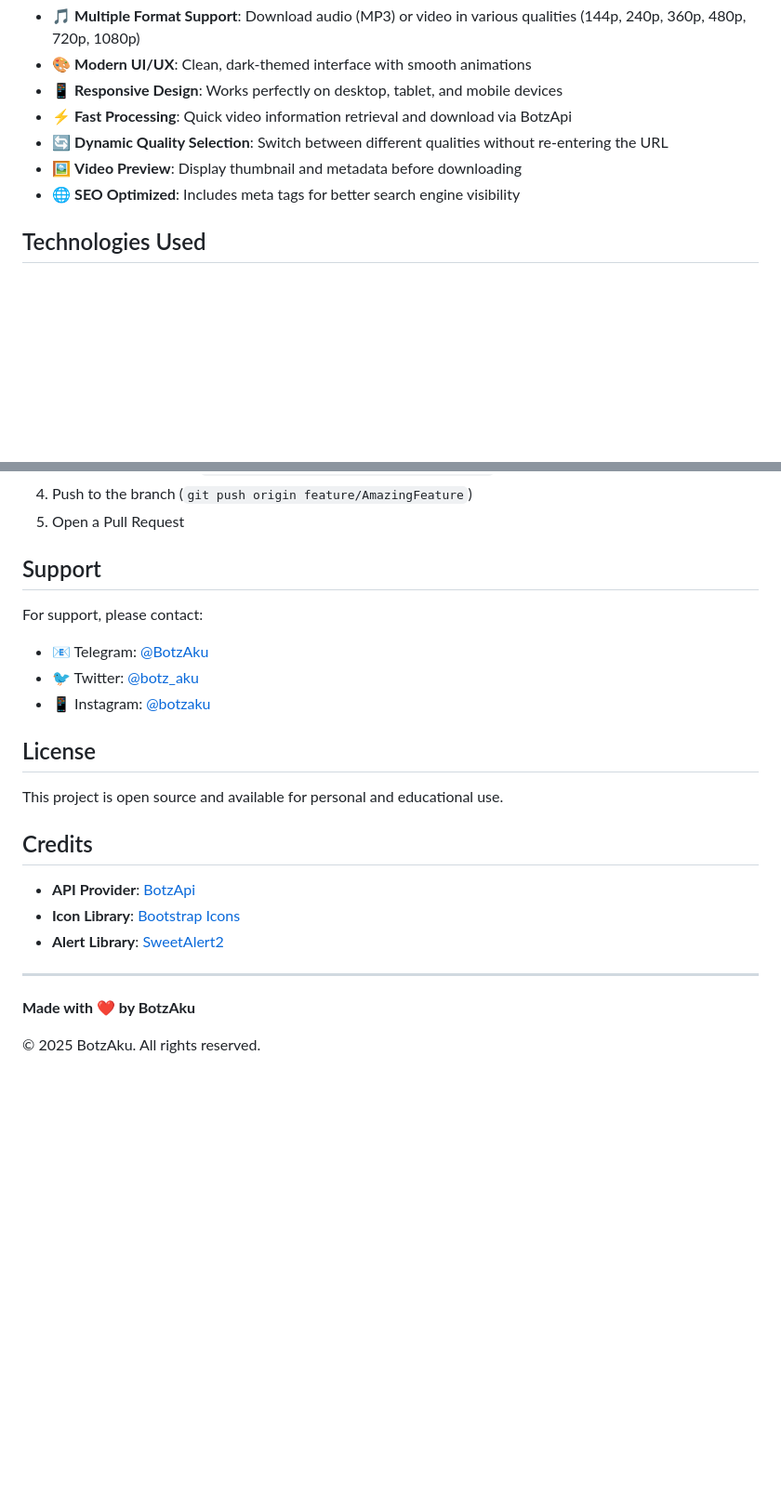
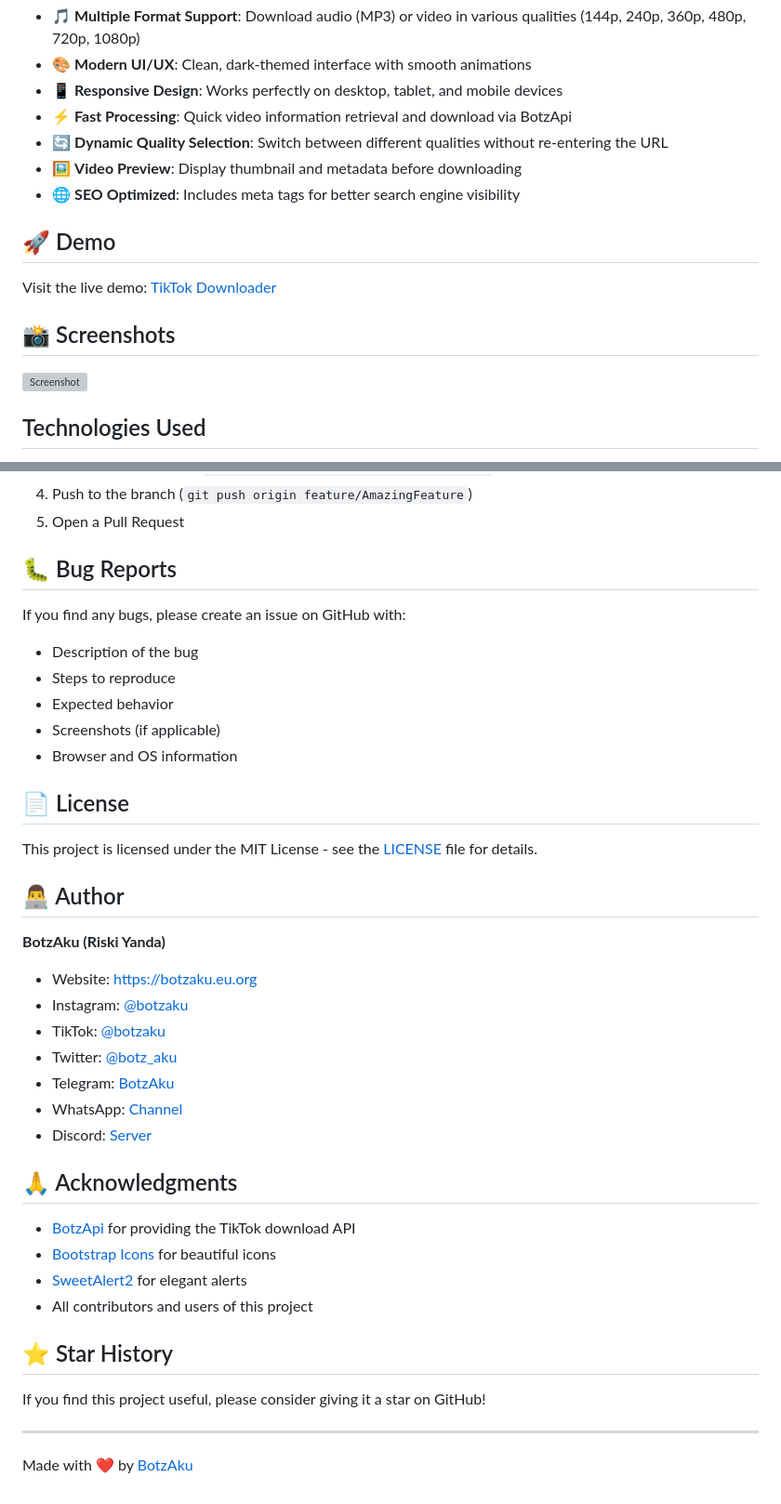
Before and after one commit to BotzIky/BotzYT-YouTube-Downloader-Website, a Markdown page: README.md, 2 parts joined by grey strips. Shown at 93% size. GitHub-like rendering; blank space fills up the shorter version; grey boxes are pictures that could not be loaded.

```diff
--- a/README.md
+++ b/README.md
@@ -13,6 +13,13 @@ A modern, responsive YouTube downloader web application that allows users to dow
 - 🔄 **Dynamic Quality Selection**: Switch between different qualities without re-entering the URL
 - 🖼️ **Video Preview**: Display thumbnail and metadata before downloading
 - 🌐 **SEO Optimized**: Includes meta tags for better search engine visibility
+
+## 🚀 Demo
+
+Visit the live demo: [TikTok Downloader](https://ytdl.botzaku.eu.org)
+
+## 📸 Screenshots
+![Screenshot](https://cdn.botzaku.eu.org/1OSC63Hk6amHc3DBFjg0aBxWZKarqbVXL)
 
 ## Technologies Used
 
@@ -165,26 +172,41 @@ Contributions are welcome! Please feel free to submit a Pull Request.
 4. Push to the branch (`git push origin feature/AmazingFeature`)
 5. Open a Pull Request
 
-## Support
+## 🐛 Bug Reports
 
-For support, please contact:
+If you find any bugs, please create an issue on GitHub with:
+- Description of the bug
+- Steps to reproduce
+- Expected behavior
+- Screenshots (if applicable)
+- Browser and OS information
 
-- 📧 Telegram: [@BotzAku](https://t.me/BotzAku)
-- 🐦 Twitter: [@botz_aku](https://twitter.com/botz_aku)
-- 📱 Instagram: [@botzaku](https://instagram.com/botzaku)
+## 📄 License
 
-## License
+This project is licensed under the MIT License - see the [LICENSE](LICENSE) file for details.
 
-This project is open source and available for personal and educational use.
+## 👨‍💻 Author
 
-## Credits
+**BotzAku (Riski Yanda)**
+- Website: [https://botzaku.eu.org](https://botzaku.eu.org)
+- Instagram: [@botzaku](https://instagram.com/botzaku)
+- TikTok: [@botzaku](https://tiktok.com/@botzaku)
+- Twitter: [@botz_aku](https://twitter.com/botz_aku)
+- Telegram: [BotzAku](https://t.me/BotzAku)
+- WhatsApp: [Channel](https://whatsapp.com/channel/0029VbBjxQl8qIzmg51J5W3x)
+- Discord: [Server](https://discord.gg/Ehr7DrsU)
 
-- **API Provider**: [BotzApi](https://host.optikl.ink)
-- **Icon Library**: [Bootstrap Icons](https://icons.getbootstrap.com)
-- **Alert Library**: [SweetAlert2](https://sweetalert2.github.io)
+## 🙏 Acknowledgments
+
+- [BotzApi](https://host.optikl.ink) for providing the TikTok download API
+- [Bootstrap Icons](https://icons.getbootstrap.com/) for beautiful icons
+- [SweetAlert2](https://sweetalert2.github.io/) for elegant alerts
+- All contributors and users of this project
+
+## ⭐ Star History
+
+If you find this project useful, please consider giving it a star on GitHub!
 
 ---
 
-**Made with ❤️ by BotzAku**
-
-© 2025 BotzAku. All rights reserved.
+Made with ❤️ by [BotzAku](https://botzaku.eu.org)
```
